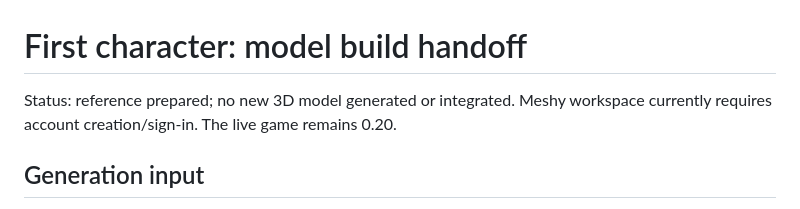
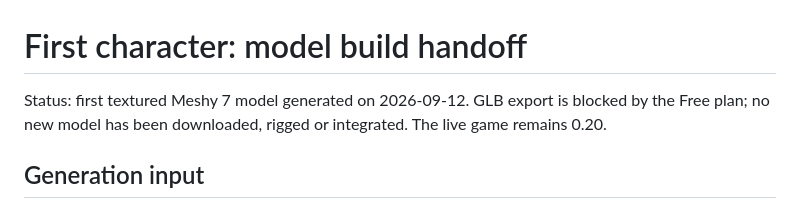
Before and after one commit to TNM91/TenAceGame, a Markdown page: art-direction/MODEL_BUILD_HANDOFF.md, the part around one of its changes. Drawn GitHub-style.

Commit message:
Record generated Meshy character and export requirement

```diff
--- a/art-direction/MODEL_BUILD_HANDOFF.md
+++ b/art-direction/MODEL_BUILD_HANDOFF.md
@@ -1,6 +1,6 @@
 # First character: model build handoff
 
-Status: reference prepared; no new 3D model generated or integrated. Meshy workspace currently requires account creation/sign-in. The live game remains 0.20.
+Status: first textured Meshy 7 model generated on 2026-09-12. GLB export is blocked by the Free plan; no new model has been downloaded, rigged or integrated. The live game remains 0.20.
 
 ## Generation input
 
```
Also changed, not shown: other parts of art-direction/MODEL_BUILD_HANDOFF.md (+11 -0 lines).
